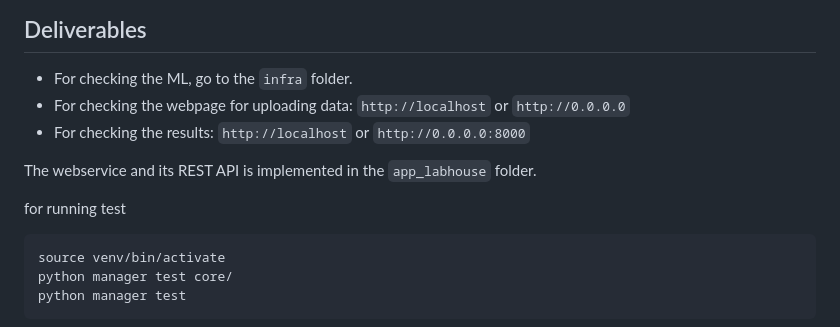
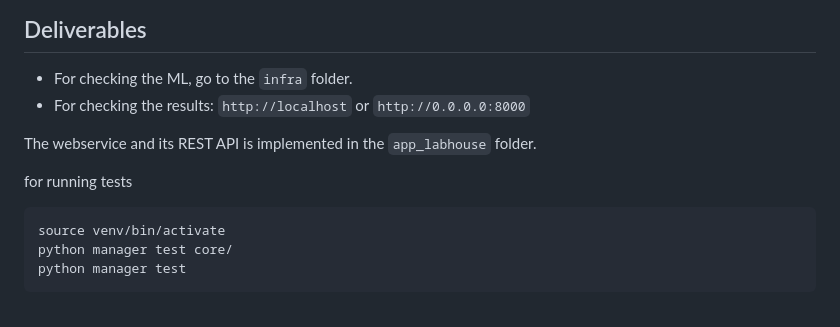
Before and after one commit to carlosb1/disney-challenge, a Markdown page: README.md, the part around the change. Rendered like a GitHub page.

Commit message:
Updated README
Signed-off-by: carlosb1 <mcflurry0@gmail.com>

````diff
--- a/README.md
+++ b/README.md
@@ -20,12 +20,11 @@ This second method is the best one for test purposes
 ## Deliverables
 
 - For checking the ML, go to the `infra` folder.
-- For checking the webpage for uploading data: `http://localhost` or `http://0.0.0.0`
 - For checking the results: `http://localhost` or `http://0.0.0.0:8000`
 
 The webservice and its REST API is implemented in the `app_labhouse` folder.
 
-for running test
+for running tests
 
 ```
 source venv/bin/activate
````
